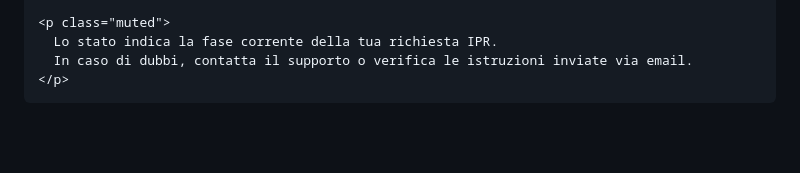
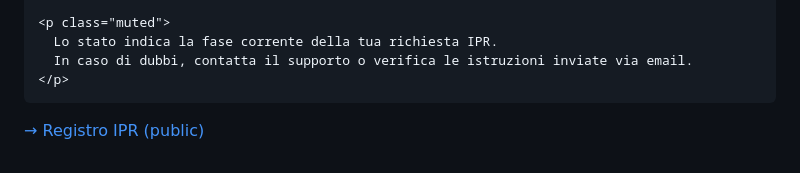
Before and after one commit to manuelcoletta1-source/hermeticum-bce-ipr, a Markdown page: index.md, the part around the change. GitHub-like rendering; blank space fills up the shorter version.

Commit message:
docs: link registry from IPR gateway

```diff
--- a/index.md
+++ b/index.md
@@ -233,3 +233,4 @@
       In caso di dubbi, contatta il supporto o verifica le istruzioni inviate via email.
     </p>
   </section>
+  <p><a href="./registry/">→ Registro IPR (public)</a></p>
```
